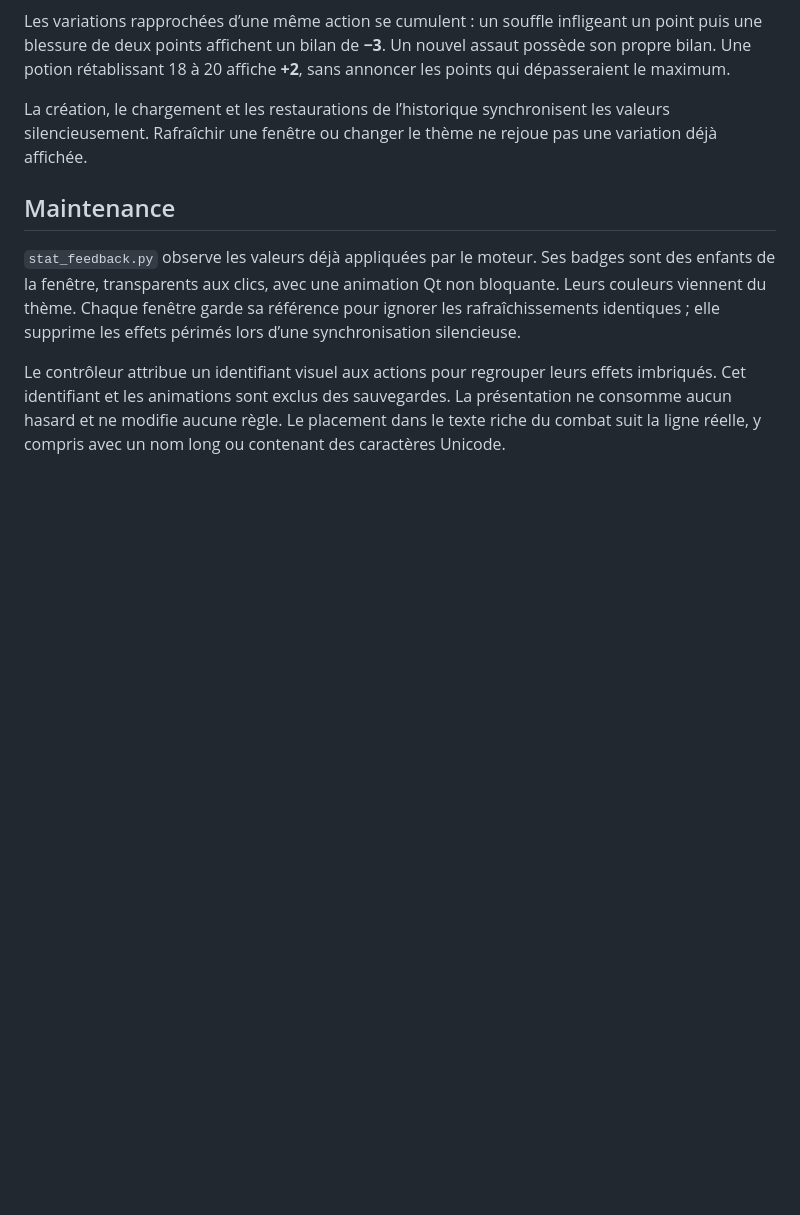
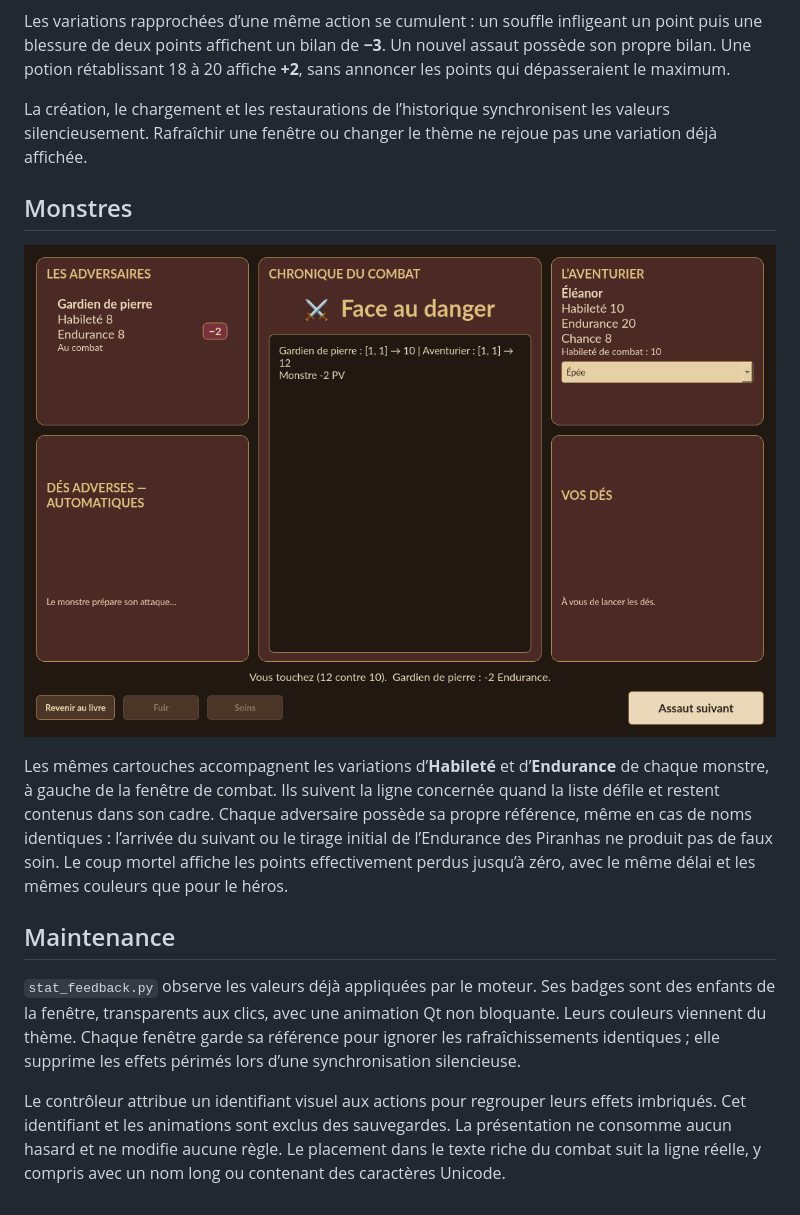
Before and after one commit to Kraran/Bifurk, a Markdown page: docs/design/variations-caracteristiques.md, the part around the change. Rendered like a GitHub page; pictures changed too: docs/design/variations-monstres.png (added); blank space fills up the shorter version.

```diff
--- a/docs/design/variations-caracteristiques.md
+++ b/docs/design/variations-caracteristiques.md
@@ -20,6 +20,18 @@ La création, le chargement et les restaurations de l’historique synchronisent
 les valeurs silencieusement. Rafraîchir une fenêtre ou changer le thème ne
 rejoue pas une variation déjà affichée.
 
+## Monstres
+
+![Perte d’Endurance du monstre](variations-monstres.png)
+
+Les mêmes cartouches accompagnent les variations d’**Habileté** et
+d’**Endurance** de chaque monstre, à gauche de la fenêtre de combat. Ils suivent
+la ligne concernée quand la liste défile et restent contenus dans son cadre.
+Chaque adversaire possède sa propre référence, même en cas de noms identiques :
+l’arrivée du suivant ou le tirage initial de l’Endurance des Piranhas ne produit
+pas de faux soin. Le coup mortel affiche les points effectivement perdus jusqu’à
+zéro, avec le même délai et les mêmes couleurs que pour le héros.
+
 ## Maintenance
 
 `stat_feedback.py` observe les valeurs déjà appliquées par le moteur. Ses badges
```
Also changed, not shown: 3 other files.
